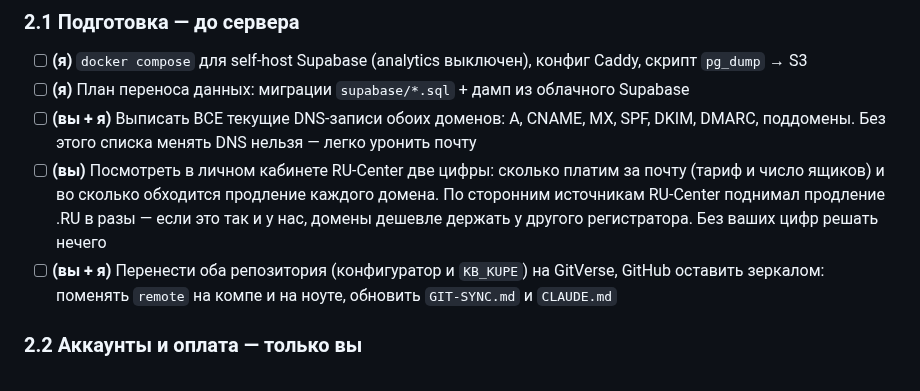
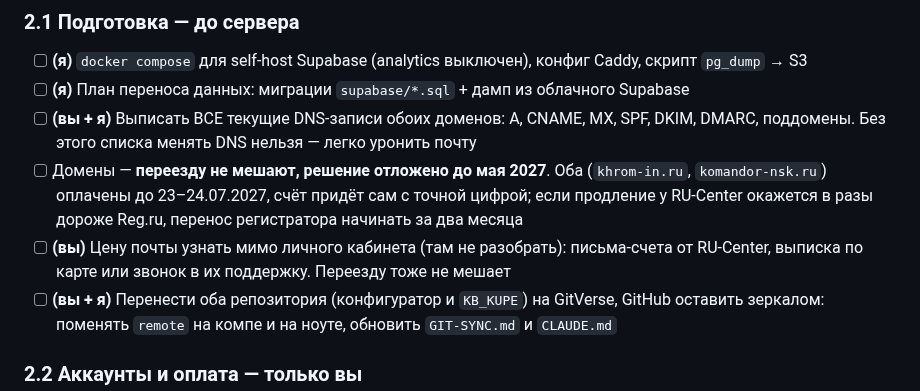
Before and after one commit to kshromin/furniture-configurator, a Markdown page: CHECKLIST.md, the part around the change. GitHub-like rendering.

```diff
--- a/CHECKLIST.md
+++ b/CHECKLIST.md
@@ -29,10 +29,11 @@
 - [ ] **(я)** План переноса данных: миграции `supabase/*.sql` + дамп из облачного Supabase
 - [ ] **(вы + я)** Выписать ВСЕ текущие DNS-записи обоих доменов: A, CNAME, MX, SPF, DKIM, DMARC,
       поддомены. Без этого списка менять DNS нельзя — легко уронить почту
-- [ ] **(вы)** Посмотреть в личном кабинете RU-Center две цифры: сколько платим за почту (тариф и
-      число ящиков) и во сколько обходится продление каждого домена. По сторонним источникам
-      RU-Center поднимал продление .RU в разы — если это так и у нас, домены дешевле держать у
-      другого регистратора. Без ваших цифр решать нечего
+- [ ] Домены — **переезду не мешают, решение отложено до мая 2027**. Оба (`khrom-in.ru`,
+      `komandor-nsk.ru`) оплачены до 23–24.07.2027, счёт придёт сам с точной цифрой; если продление
+      у RU-Center окажется в разы дороже Reg.ru, перенос регистратора начинать за два месяца
+- [ ] **(вы)** Цену почты узнать мимо личного кабинета (там не разобрать): письма-счета от
+      RU-Center, выписка по карте или звонок в их поддержку. Переезду тоже не мешает
 - [ ] **(вы + я)** Перенести оба репозитория (конфигуратор и `KB_KUPE`) на GitVerse, GitHub оставить
       зеркалом: поменять `remote` на компе и на ноуте, обновить `GIT-SYNC.md` и `CLAUDE.md`
 
```
Also changed, not shown: PLANS.md (+17 -2 lines).
